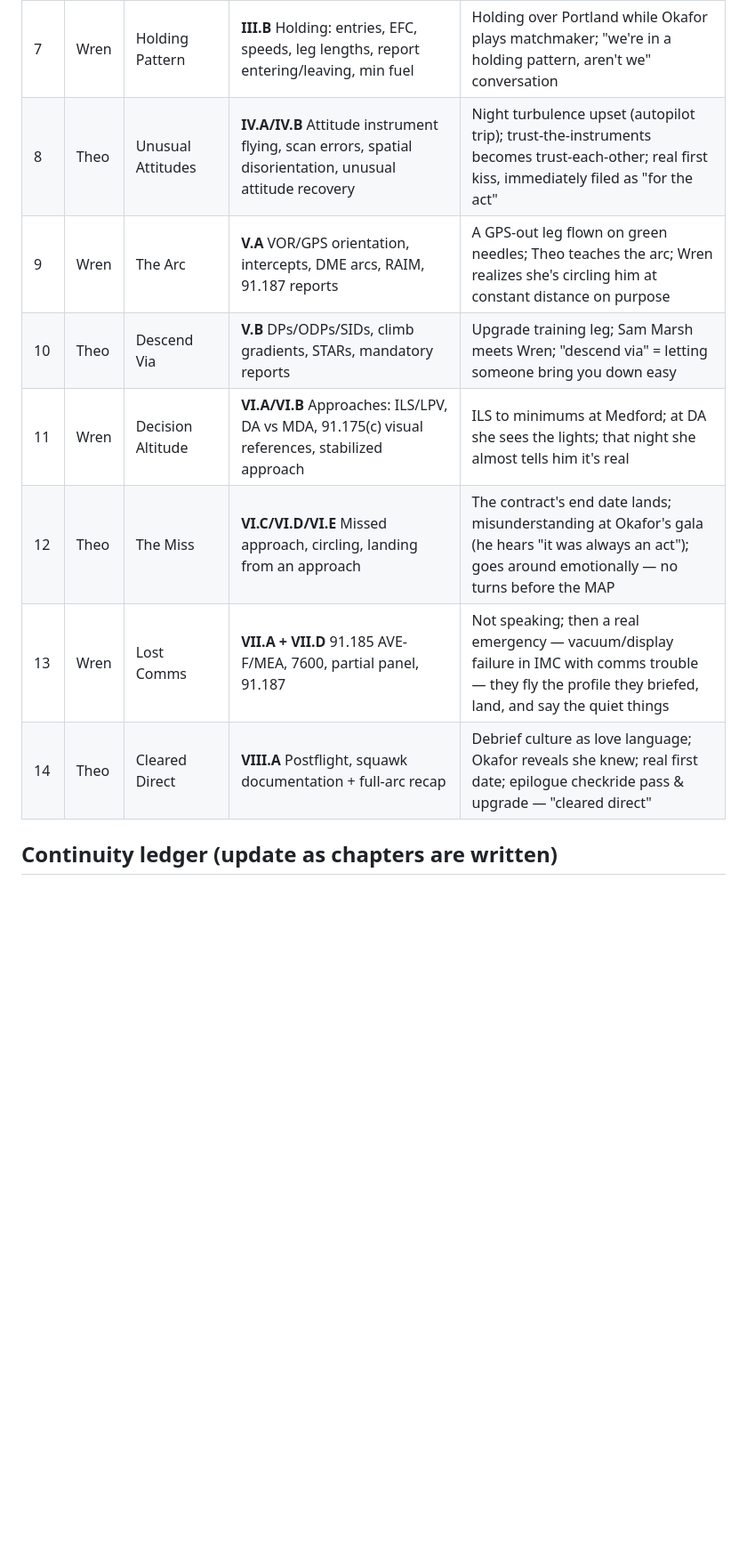
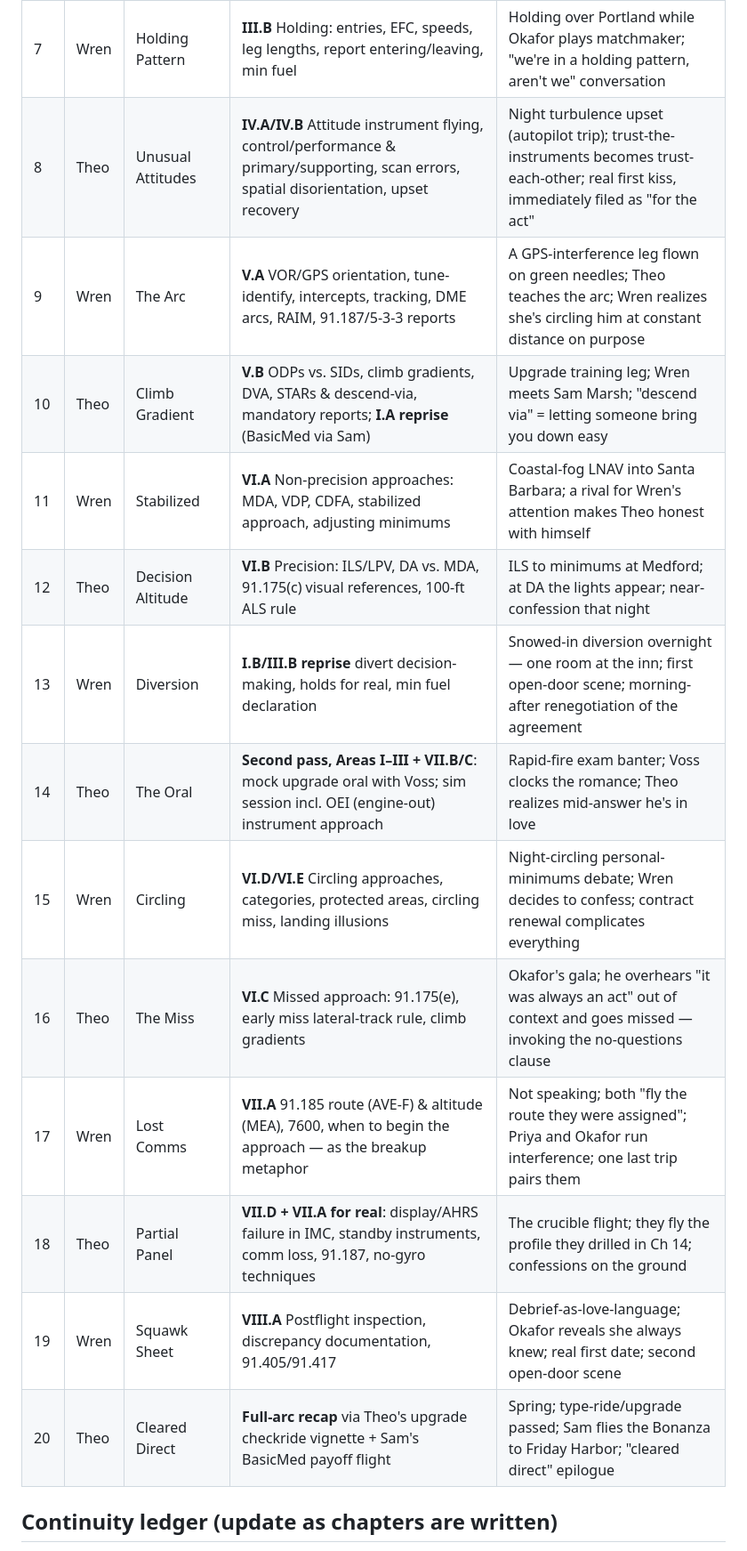
Before and after one commit to tylercasey93/IFR, a Markdown page: audiobook/00-Story-Bible.md, the part around one of its changes. Shown at 89% size. GitHub-like rendering; blank space fills up the shorter version.

```diff
--- a/audiobook/00-Story-Bible.md
+++ b/audiobook/00-Story-Bible.md
@@ -55,11 +55,17 @@ A fake-dating-to-real-dating romance set in the modern Part 135 charter world, e
 | 7 | Wren | Holding Pattern | **III.B** Holding: entries, EFC, speeds, leg lengths, report entering/leaving, min fuel | Holding over Portland while Okafor plays matchmaker; "we're in a holding pattern, aren't we" conversation |
-| 8 | Theo | Unusual Attitudes | **IV.A/IV.B** Attitude instrument flying, scan errors, spatial disorientation, unusual attitude recovery | Night turbulence upset (autopilot trip); trust-the-instruments becomes trust-each-other; real first kiss, immediately filed as "for the act" |
-| 9 | Wren | The Arc | **V.A** VOR/GPS orientation, intercepts, DME arcs, RAIM, 91.187 reports | A GPS-out leg flown on green needles; Theo teaches the arc; Wren realizes she's circling him at constant distance on purpose |
-| 10 | Theo | Descend Via | **V.B** DPs/ODPs/SIDs, climb gradients, STARs, mandatory reports | Upgrade training leg; Sam Marsh meets Wren; "descend via" = letting someone bring you down easy |
-| 11 | Wren | Decision Altitude | **VI.A/VI.B** Approaches: ILS/LPV, DA vs MDA, 91.175(c) visual references, stabilized approach | ILS to minimums at Medford; at DA she sees the lights; that night she almost tells him it's real |
-| 12 | Theo | The Miss | **VI.C/VI.D/VI.E** Missed approach, circling, landing from an approach | The contract's end date lands; misunderstanding at Okafor's gala (he hears "it was always an act"); goes around emotionally — no turns before the MAP |
-| 13 | Wren | Lost Comms | **VII.A + VII.D** 91.185 AVE-F/MEA, 7600, partial panel, 91.187 | Not speaking; then a real emergency — vacuum/display failure in IMC with comms trouble — they fly the profile they briefed, land, and say the quiet things |
-| 14 | Theo | Cleared Direct | **VIII.A** Postflight, squawk documentation + full-arc recap | Debrief culture as love language; Okafor reveals she knew; real first date; epilogue checkride pass & upgrade — "cleared direct" |
+| 8 | Theo | Unusual Attitudes | **IV.A/IV.B** Attitude instrument flying, control/performance & primary/supporting, scan errors, spatial disorientation, upset recovery | Night turbulence upset (autopilot trip); trust-the-instruments becomes trust-each-other; real first kiss, immediately filed as "for the act" |
+| 9 | Wren | The Arc | **V.A** VOR/GPS orientation, tune-identify, intercepts, tracking, DME arcs, RAIM, 91.187/5-3-3 reports | A GPS-interference leg flown on green needles; Theo teaches the arc; Wren realizes she's circling him at constant distance on purpose |
+| 10 | Theo | Climb Gradient | **V.B** ODPs vs. SIDs, climb gradients, DVA, STARs & descend-via, mandatory reports; **I.A reprise** (BasicMed via Sam) | Upgrade training leg; Wren meets Sam Marsh; "descend via" = letting someone bring you down easy |
+| 11 | Wren | Stabilized | **VI.A** Non-precision approaches: MDA, VDP, CDFA, stabilized approach, adjusting minimums | Coastal-fog LNAV into Santa Barbara; a rival for Wren's attention makes Theo honest with himself |
+| 12 | Theo | Decision Altitude | **VI.B** Precision: ILS/LPV, DA vs. MDA, 91.175(c) visual references, 100-ft ALS rule | ILS to minimums at Medford; at DA the lights appear; near-confession that night |
+| 13 | Wren | Diversion | **I.B/III.B reprise** divert decision-making, holds for real, min fuel declaration | Snowed-in diversion overnight — one room at the inn; first open-door scene; morning-after renegotiation of the agreement |
+| 14 | Theo | The Oral | **Second pass, Areas I–III + VII.B/C**: mock upgrade oral with Voss; sim session incl. OEI (engine-out) instrument approach | Rapid-fire exam banter; Voss clocks the romance; Theo realizes mid-answer he's in love |
+| 15 | Wren | Circling | **VI.D/VI.E** Circling approaches, categories, protected areas, circling miss, landing illusions | Night-circling personal-minimums debate; Wren decides to confess; contract renewal complicates everything |
+| 16 | Theo | The Miss | **VI.C** Missed approach: 91.175(e), early miss lateral-track rule, climb gradients | Okafor's gala; he overhears "it was always an act" out of context and goes missed — invoking the no-questions clause |
+| 17 | Wren | Lost Comms | **VII.A** 91.185 route (AVE-F) & altitude (MEA), 7600, when to begin the approach — as the breakup metaphor | Not speaking; both "fly the route they were assigned"; Priya and Okafor run interference; one last trip pairs them |
+| 18 | Theo | Partial Panel | **VII.D + VII.A for real**: display/AHRS failure in IMC, standby instruments, comm loss, 91.187, no-gyro techniques | The crucible flight; they fly the profile they drilled in Ch 14; confessions on the ground |
+| 19 | Wren | Squawk Sheet | **VIII.A** Postflight inspection, discrepancy documentation, 91.405/91.417 | Debrief-as-love-language; Okafor reveals she always knew; real first date; second open-door scene |
+| 20 | Theo | Cleared Direct | **Full-arc recap** via Theo's upgrade checkride vignette + Sam's BasicMed payoff flight | Spring; type-ride/upgrade passed; Sam flies the Bonanza to Friday Harbor; "cleared direct" epilogue |
 
 ## Continuity ledger (update as chapters are written)
 
```
Also changed, not shown: other parts of audiobook/00-Story-Bible.md (+7 -7 lines), audiobook/Chapter-02-Terms-and-Conditions.md (added, +191 -0 lines), audiobook/Chapter-03-The-Alternate.md (added, +143 -0 lines).
